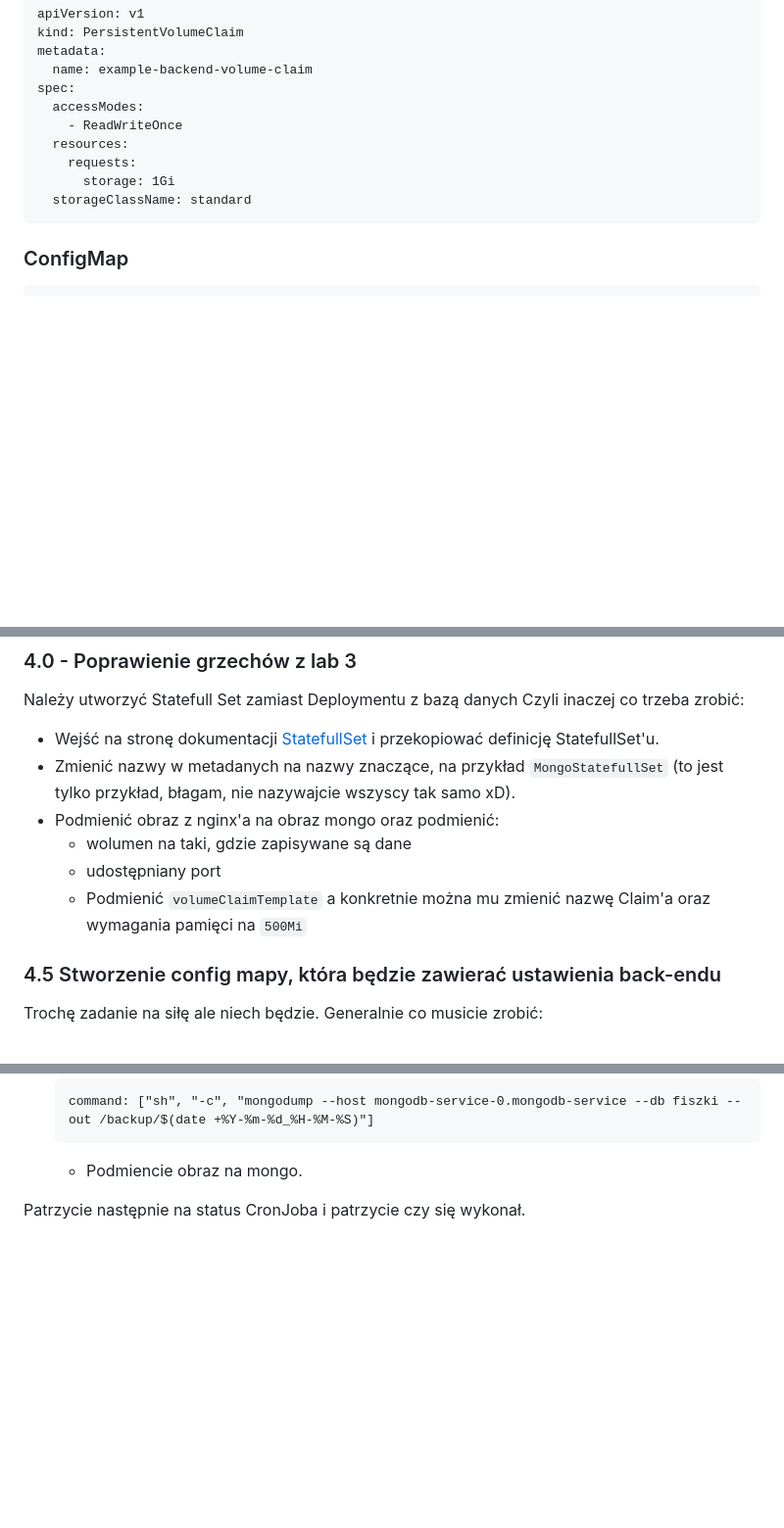
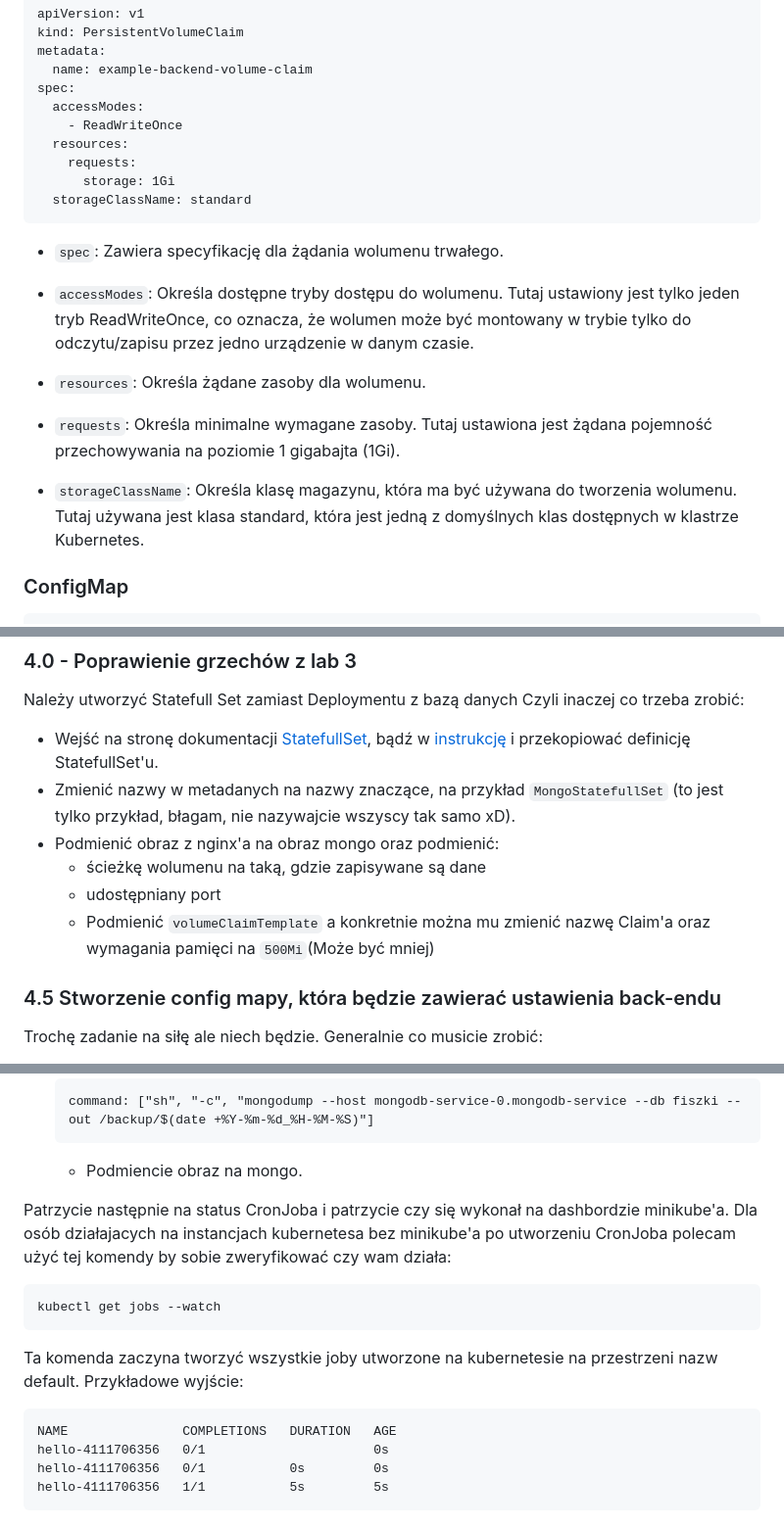
Before and after one commit to DocentSzachista/devops-labs, a Markdown page: instrukcje/lab-03.md, 3 parts joined by grey strips. Shown: that part at 98% size. Rendered like a GitHub page; blank space fills up the shorter version.

Commit message:
dump changes

````diff
--- a/instrukcje/lab-03.md
+++ b/instrukcje/lab-03.md
@@ -134,6 +132,16 @@ spec:
   storageClassName: standard
 ```
 
+- `spec`: Zawiera specyfikację dla żądania wolumenu trwałego.
+
+- `accessModes`: Określa dostępne tryby dostępu do wolumenu. Tutaj ustawiony jest tylko jeden tryb ReadWriteOnce, co oznacza, że wolumen może być montowany w trybie tylko do odczytu/zapisu przez jedno urządzenie w danym czasie.
+
+- `resources`: Określa żądane zasoby dla wolumenu.
+- `requests`: Określa minimalne wymagane zasoby. Tutaj ustawiona jest żądana pojemność przechowywania na poziomie 1 gigabajta (1Gi).
+
+- `storageClassName`: Określa klasę magazynu, która ma być używana do tworzenia wolumenu. Tutaj używana jest klasa standard, która jest jedną z domyślnych klas dostępnych w klastrze Kubernetes.
+
+
 ### ConfigMap
 ```
 apiVersion: v1
@@ -173,12 +181,12 @@ Co należy zrobić?
 ### 4.0 - Poprawienie grzechów z lab 3
 Należy utworzyć Statefull Set zamiast Deploymentu z bazą danych
 Czyli inaczej co trzeba zrobić:
-- Wejść na stronę dokumentacji [StatefullSet](https://kubernetes.io/docs/tutorials/stateful-application/basic-stateful-set/) i przekopiować definicję StatefullSet'u.
+- Wejść na stronę dokumentacji [StatefullSet](https://kubernetes.io/docs/tutorials/stateful-application/basic-stateful-set/), bądź w [instrukcję](#statefullset) i przekopiować definicję StatefullSet'u.
 - Zmienić nazwy w metadanych na nazwy znaczące, na przykład `MongoStatefullSet` (to jest tylko przykład, błagam, nie nazywajcie wszyscy tak samo xD).
 - Podmienić obraz z nginx'a na obraz mongo oraz podmienić:
-    - wolumen na taki, gdzie zapisywane są dane
+    - ścieżkę wolumenu na taką, gdzie zapisywane są dane
     - udostępniany port
-    - Podmienić `volumeClaimTemplate` a konkretnie można mu zmienić nazwę Claim'a oraz wymagania pamięci na `500Mi`
+    - Podmienić `volumeClaimTemplate` a konkretnie można mu zmienić nazwę Claim'a oraz wymagania pamięci na `500Mi`(Może być mniej)
 
 ### 4.5 Stworzenie config mapy, która będzie zawierać ustawienia back-endu
 
@@ -214,4 +222,16 @@ Na sam start
     ```
     - Podmiencie obraz na mongo.
 
-Patrzycie następnie na status CronJoba i patrzycie czy się wykonał.
+Patrzycie następnie na status CronJoba i patrzycie czy się wykonał na dashbordzie minikube'a. Dla osób działajacych na instancjach kubernetesa bez minikube'a po utworzeniu CronJoba polecam użyć tej komendy by sobie zweryfikować czy wam działa:
+
+```
+kubectl get jobs --watch
+```
+Ta komenda zaczyna tworzyć wszystkie joby utworzone na kubernetesie na przestrzeni nazw default. Przykładowe wyjście:
+
+```
+NAME               COMPLETIONS   DURATION   AGE
+hello-4111706356   0/1                      0s
+hello-4111706356   0/1           0s         0s
+hello-4111706356   1/1           5s         5s
+```
````
Also changed, not shown: other parts of instrukcje/lab-03.md (+2 -4 lines), instrukcje/lab-02.md (+3 -3 lines).
